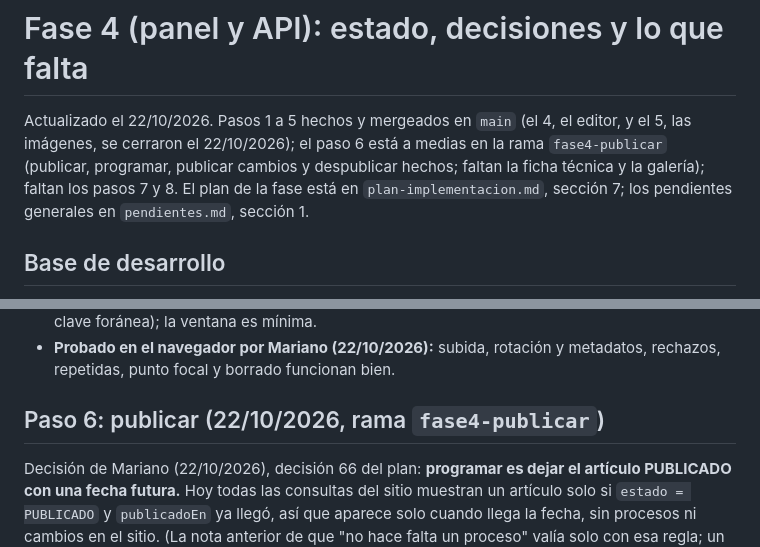
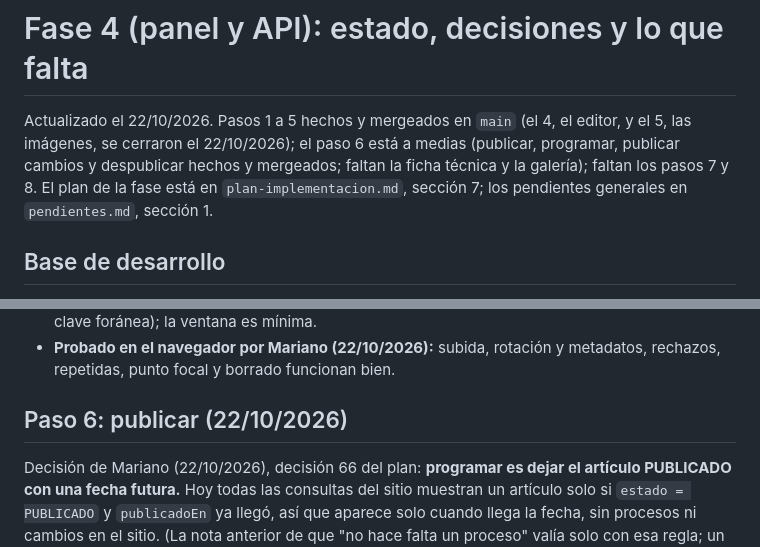
Before and after one commit to mareanovazquez/evaristo-cultural-cms, a Markdown page: docs/estado-fase4.md, 2 parts joined by grey strips. Drawn GitHub-style.

```diff
--- a/docs/estado-fase4.md
+++ b/docs/estado-fase4.md
@@ -1,6 +1,6 @@
 # Fase 4 (panel y API): estado, decisiones y lo que falta
 
-Actualizado el 22/10/2026. Pasos 1 a 5 hechos y mergeados en `main` (el 4, el editor, y el 5, las imágenes, se cerraron el 22/10/2026); el paso 6 está a medias en la rama `fase4-publicar` (publicar, programar, publicar cambios y despublicar hechos; faltan la ficha técnica y la galería); faltan los pasos 7 y 8. El plan de la fase está en `plan-implementacion.md`, sección 7; los pendientes generales en `pendientes.md`, sección 1.
+Actualizado el 22/10/2026. Pasos 1 a 5 hechos y mergeados en `main` (el 4, el editor, y el 5, las imágenes, se cerraron el 22/10/2026); el paso 6 está a medias (publicar, programar, publicar cambios y despublicar hechos y mergeados; faltan la ficha técnica y la galería); faltan los pasos 7 y 8. El plan de la fase está en `plan-implementacion.md`, sección 7; los pendientes generales en `pendientes.md`, sección 1.
 
 ## Base de desarrollo
 
@@ -100,7 +100,7 @@ Decisiones de Mariano (22/10/2026), registradas como decisión 65 del plan: carp
 - **No se hizo (queda anotado):** variantes de tamaño y `srcset`; límite de subidas por minuto; mostrar en la biblioteca dónde se usa cada imagen (hoy solo se ve al intentar borrar); recorte real del archivo; punto focal en las imágenes del cuerpo; arrastrar y soltar archivos; subir varias imágenes juntas; reemplazar el archivo de una imagen existente. Una carrera entre borrar una imagen y usarla en el cuerpo al mismo tiempo no está protegida por la base (el cuerpo no tiene clave foránea); la ventana es mínima.
 - **Probado en el navegador por Mariano (22/10/2026):** subida, rotación y metadatos, rechazos, repetidas, punto focal y borrado funcionan bien.
 
-## Paso 6: publicar (22/10/2026, rama `fase4-publicar`)
+## Paso 6: publicar (22/10/2026)
 
 Decisión de Mariano (22/10/2026), decisión 66 del plan: **programar es dejar el artículo PUBLICADO con una fecha futura.** Hoy todas las consultas del sitio muestran un artículo solo si `estado = PUBLICADO` y `publicadoEn` ya llegó, así que aparece solo cuando llega la fecha, sin procesos ni cambios en el sitio. (La nota anterior de que "no hace falta un proceso" valía solo con esa regla; un estado `PROGRAMADO` real nunca se habría visto.) El estado que muestra el panel se calcula (`apps/api/src/admin/estado.ts`): BORRADOR; PROGRAMADO = PUBLICADO con fecha futura (o, en datos viejos, estado PROGRAMADO); PUBLICADO = fecha cumplida. El estado `PROGRAMADO` de la base queda sin usar. El listado y sus solapas filtran y cuentan por ese estado.
 
```
Also changed, not shown: CLAUDE.md (+1 -1 lines), docs/pendientes.md (+2 -2 lines).
